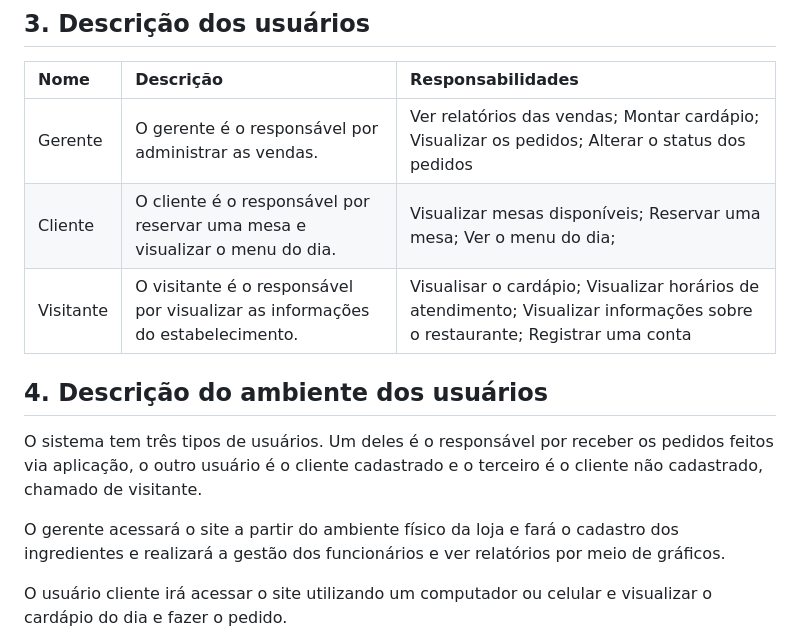
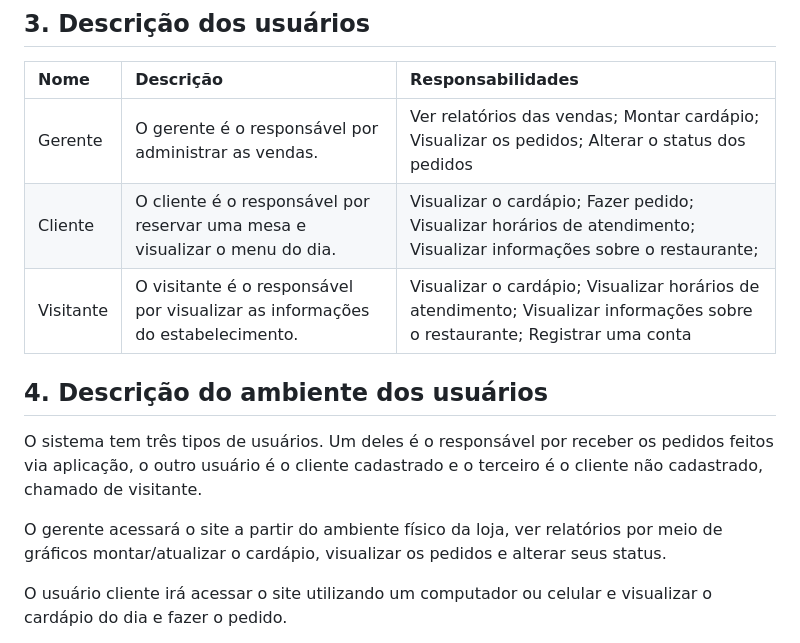
Before and after one commit to PI-InfoWeb-CNAT/Japapou, a Markdown page: docs/Documento_de_Visao.md, the part around the change. Rendered like a GitHub page.

Commit message:
Update Documento_de_Visao.md
alterações

```diff
--- a/docs/Documento_de_Visao.md
+++ b/docs/Documento_de_Visao.md
@@ -23,13 +23,13 @@
 | Nome | Descrição | Responsabilidades |
 |:- |:- |:- |
 | Gerente | O gerente é o responsável por administrar as vendas. | Ver relatórios das vendas; Montar cardápio; Visualizar os pedidos; Alterar o status dos pedidos |
-| Cliente | O cliente é o responsável por reservar uma mesa e visualizar o menu do dia. | Visualizar mesas disponíveis; Reservar uma mesa; Ver o menu do dia;  |
-| Visitante | O visitante é o responsável por visualizar as informações do estabelecimento. | Visualisar o cardápio; Visualizar horários de atendimento; Visualizar informações sobre o restaurante; Registrar uma conta |
+| Cliente | O cliente é o responsável por reservar uma mesa e visualizar o menu do dia. |  Visualizar o cardápio; Fazer pedido; Visualizar horários de atendimento; Visualizar informações sobre o restaurante; |
+| Visitante | O visitante é o responsável por visualizar as informações do estabelecimento. | Visualizar o cardápio; Visualizar horários de atendimento; Visualizar informações sobre o restaurante; Registrar uma conta |
 
 ## 4. Descrição do ambiente dos usuários
 O sistema tem três tipos de usuários. Um deles é o responsável por receber os pedidos feitos via aplicação, o outro usuário é o cliente cadastrado e o terceiro é o cliente não cadastrado, chamado de visitante.
 
-O gerente acessará o site a partir do ambiente físico da loja e fará o cadastro dos ingredientes e realizará a gestão dos funcionários e ver relatórios por meio de gráficos.
+O gerente acessará o site a partir do ambiente físico da loja, ver relatórios por meio de gráficos montar/atualizar o cardápio, visualizar os pedidos e alterar seus status.
 
 O usuário cliente irá acessar o site utilizando  um computador ou celular e visualizar o cardápio do dia e fazer o pedido.
 
```
